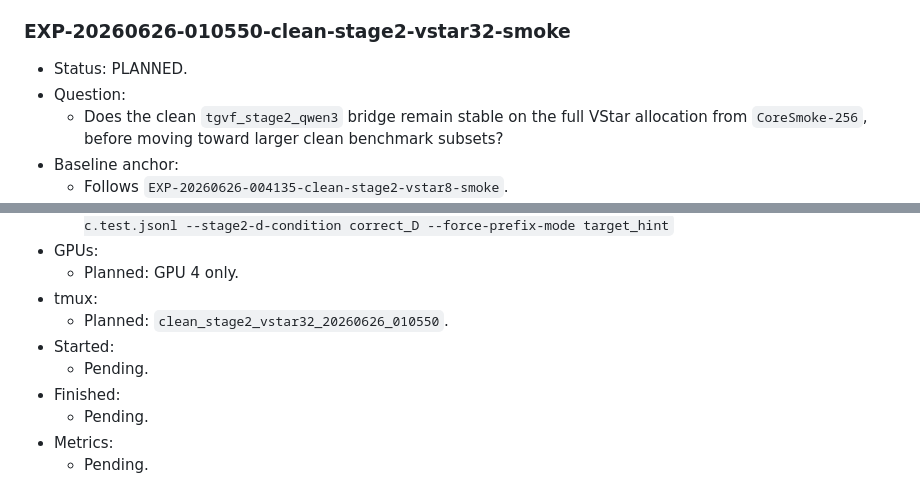
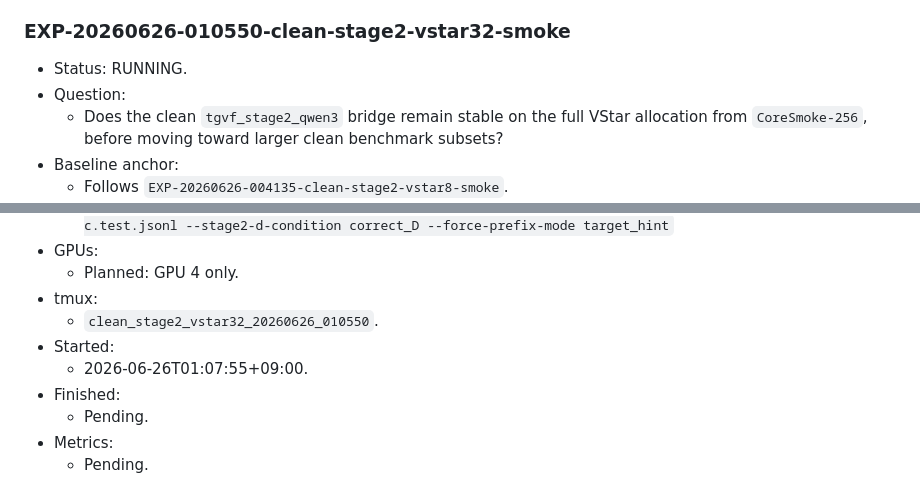
Before and after one commit to Miocio-nora/TGVF, a Markdown page: docs/EXPERIMENT_LEDGER.md, 2 parts joined by grey strips. Rendered like a GitHub page.

Commit message:
mark clean stage2 vstar32 smoke running

```diff
--- a/docs/EXPERIMENT_LEDGER.md
+++ b/docs/EXPERIMENT_LEDGER.md
@@ -2723,7 +2723,7 @@ entry, update this file immediately.
 
 ### EXP-20260626-010550-clean-stage2-vstar32-smoke
 
-- Status: PLANNED.
+- Status: RUNNING.
 - Question:
   - Does the clean `tgvf_stage2_qwen3` bridge remain stable on the full VStar allocation from `CoreSmoke-256`, before moving toward larger clean benchmark subsets?
 - Baseline anchor:
@@ -2784,9 +2784,9 @@ entry, update this file immediately.
 - GPUs:
   - Planned: GPU 4 only.
 - tmux:
-  - Planned: `clean_stage2_vstar32_20260626_010550`.
+  - `clean_stage2_vstar32_20260626_010550`.
 - Started:
-  - Pending.
+  - 2026-06-26T01:07:55+09:00.
 - Finished:
   - Pending.
 - Metrics:
```
